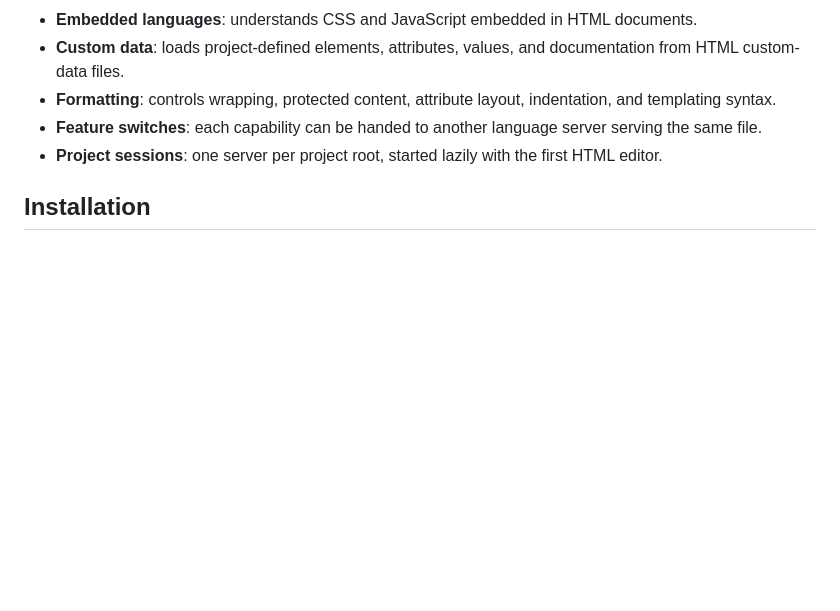
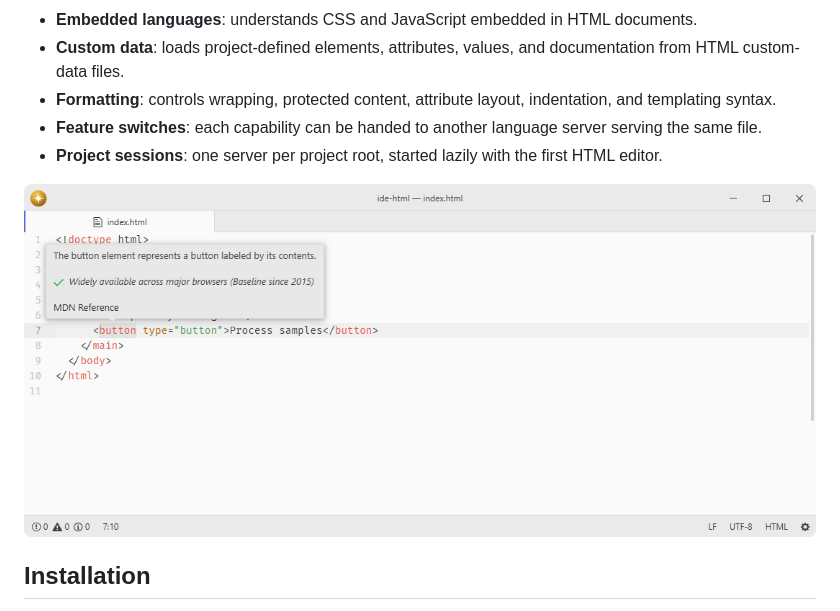
Before and after one commit to lumine-code/ide-html, a Markdown page: README.md, the part around the change. Drawn GitHub-style; pictures changed too: .github/demo.png (added); blank space fills up the shorter version.

Commit message:
Add screenshots beneath the feature list

```diff
--- a/README.md
+++ b/README.md
@@ -16,6 +16,8 @@ Registers the HTML server from [vscode-langservers-extracted](https://github.com
 - **Feature switches**: each capability can be handed to another language server serving the same file.
 - **Project sessions**: one server per project root, started lazily with the first HTML editor.
 
+![HTML hover documentation explains the button element at the cursor.](.github/demo.png)
+
 ## Installation
 
 To install `ide-html` search for it in the Install pane of the Lumine settings, or run the command `lumine --install lumine-code/ide-html`.
```
Also changed, not shown: 1 other file.
